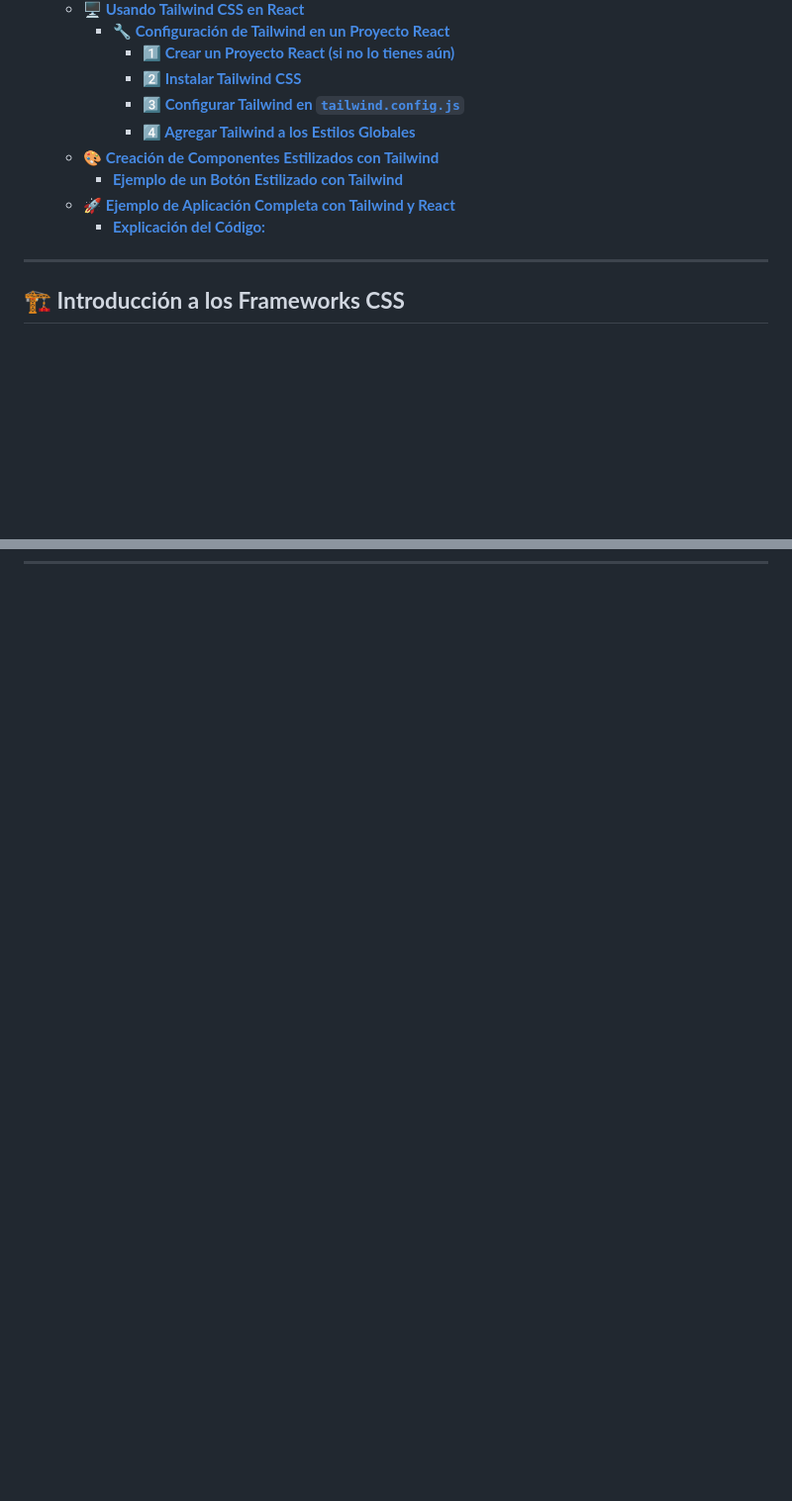
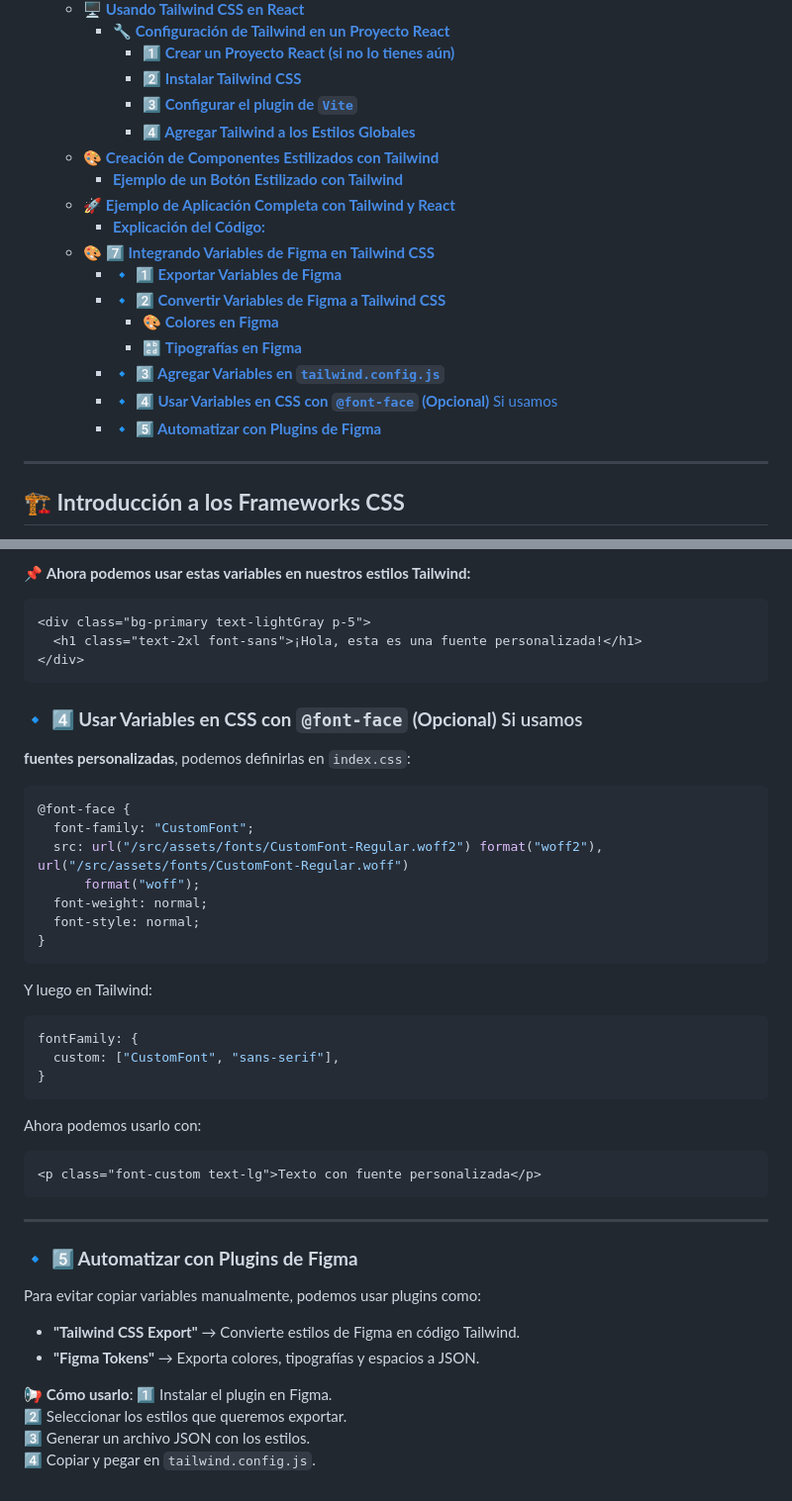
Before and after one commit to jeatzr/diw-material, a Markdown page: UT5/README.md, 2 parts joined by grey strips. Shown: that part at 99% size. Drawn GitHub-style; blank space fills up the shorter version.

````diff
--- a/UT5/README.md
+++ b/UT5/README.md
@@ -25,12 +25,20 @@
     - [🔧 **Configuración de Tailwind en un Proyecto React**](#-configuración-de-tailwind-en-un-proyecto-react)
       - [**1️⃣ Crear un Proyecto React (si no lo tienes aún)**](#1️⃣-crear-un-proyecto-react-si-no-lo-tienes-aún)
       - [**2️⃣ Instalar Tailwind CSS**](#2️⃣-instalar-tailwind-css)
-      - [**3️⃣ Configurar Tailwind en `tailwind.config.js`**](#3️⃣-configurar-tailwind-en-tailwindconfigjs)
+      - [**3️⃣ Configurar el plugin de `Vite`**](#3️⃣-configurar-el-plugin-de-vite)
       - [**4️⃣ Agregar Tailwind a los Estilos Globales**](#4️⃣-agregar-tailwind-a-los-estilos-globales)
   - [🎨 **Creación de Componentes Estilizados con Tailwind**](#-creación-de-componentes-estilizados-con-tailwind)
     - [**Ejemplo de un Botón Estilizado con Tailwind**](#ejemplo-de-un-botón-estilizado-con-tailwind)
   - [🚀 **Ejemplo de Aplicación Completa con Tailwind y React**](#-ejemplo-de-aplicación-completa-con-tailwind-y-react)
     - [**Explicación del Código:**](#explicación-del-código)
+  - [🎨 **7️⃣ Integrando Variables de Figma en Tailwind CSS**](#-7️⃣-integrando-variables-de-figma-en-tailwind-css)
+    - [🔹 **1️⃣ Exportar Variables de Figma**](#-1️⃣-exportar-variables-de-figma)
+    - [🔹 **2️⃣ Convertir Variables de Figma a Tailwind CSS**](#-2️⃣-convertir-variables-de-figma-a-tailwind-css)
+      - [🎨 **Colores en Figma**](#-colores-en-figma)
+      - [🔡 **Tipografías en Figma**](#-tipografías-en-figma)
+    - [🔹 **3️⃣ Agregar Variables en `tailwind.config.js`**](#-3️⃣-agregar-variables-en-tailwindconfigjs)
+    - [🔹 **4️⃣ Usar Variables en CSS con `@font-face` (Opcional)** Si usamos](#-4️⃣-usar-variables-en-css-con-font-face-opcional-si-usamos)
+    - [🔹 **5️⃣ Automatizar con Plugins de Figma**](#-5️⃣-automatizar-con-plugins-de-figma)
 
 ---
 
@@ -393,0 +471,50 @@ export default App;
+📌 **Ahora podemos usar estas variables en nuestros estilos Tailwind:**
+
+```html
+<div class="bg-primary text-lightGray p-5">
+  <h1 class="text-2xl font-sans">¡Hola, esta es una fuente personalizada!</h1>
+</div>
+```
+
+### 🔹 **4️⃣ Usar Variables en CSS con `@font-face` (Opcional)** Si usamos
+
+**fuentes personalizadas**, podemos definirlas en `index.css`:
+
+```css
+@font-face {
+  font-family: "CustomFont";
+  src: url("/src/assets/fonts/CustomFont-Regular.woff2") format("woff2"), url("/src/assets/fonts/CustomFont-Regular.woff")
+      format("woff");
+  font-weight: normal;
+  font-style: normal;
+}
+```
+
+Y luego en Tailwind:
+
+```javascript
+fontFamily: {
+  custom: ["CustomFont", "sans-serif"],
+}
+```
+
+Ahora podemos usarlo con:
+
+```html
+<p class="font-custom text-lg">Texto con fuente personalizada</p>
+```
+
+---
+
+### 🔹 **5️⃣ Automatizar con Plugins de Figma**
+
+Para evitar copiar variables manualmente, podemos usar plugins como:
+
+- **"Tailwind CSS Export"** → Convierte estilos de Figma en código Tailwind.
+- **"Figma Tokens"** → Exporta colores, tipografías y espacios a JSON.
+
+📢 **Cómo usarlo**:
+1️⃣ Instalar el plugin en Figma.
+2️⃣ Seleccionar los estilos que queremos exportar.
+3️⃣ Generar un archivo JSON con los estilos.
+4️⃣ Copiar y pegar en `tailwind.config.js`.
````
Also changed, not shown: other parts of UT5/README.md (+94 -25 lines).
